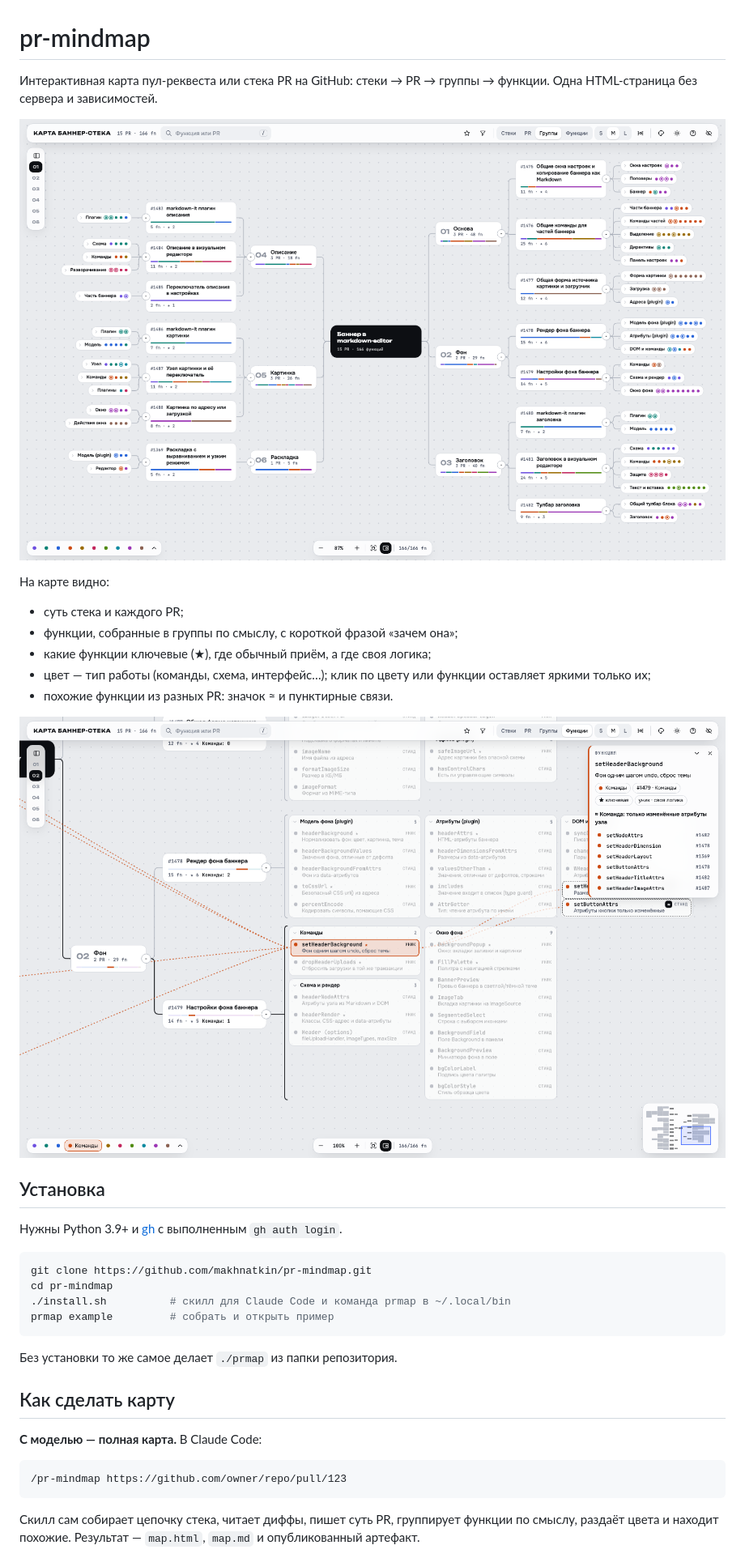
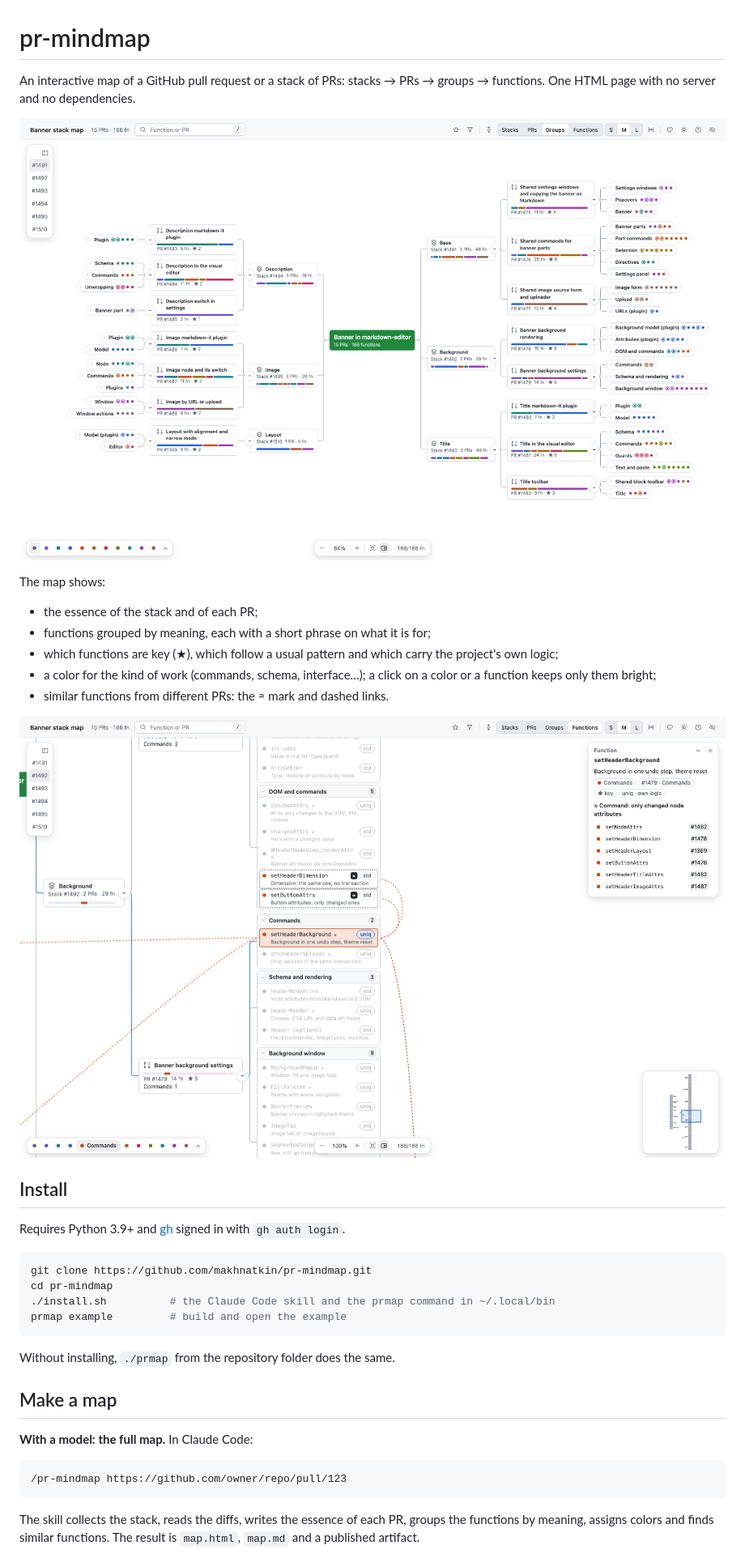
Before and after one commit to makhnatkin/pr-mindmap, a Markdown page: README.md, the part around one of its changes. Shown at 81% size. Rendered like a GitHub page; pictures changed too: docs/detail.png, docs/map.png.

````diff
--- a/README.md
+++ b/README.md
@@ -1,5 +1,5 @@
 # pr-mindmap
 
-Интерактивная карта пул-реквеста или стека PR на GitHub: стеки → PR → группы → функции. Одна HTML-страница
-без сервера и зависимостей.
+An interactive map of a GitHub pull request or a stack of PRs: stacks → PRs → groups → functions. One HTML page
+with no server and no dependencies.
 
@@ -7,9 +7,9 @@
 
-На карте видно:
+The map shows:
 
-- суть стека и каждого PR;
-- функции, собранные в группы по смыслу, с короткой фразой «зачем она»;
-- какие функции ключевые (★), где обычный приём, а где своя логика;
-- цвет — тип работы (команды, схема, интерфейс…); клик по цвету или функции оставляет яркими только их;
-- похожие функции из разных PR: значок ≈ и пунктирные связи.
+- the essence of the stack and of each PR;
+- functions grouped by meaning, each with a short phrase on what it is for;
+- which functions are key (★), which follow a usual pattern and which carry the project's own logic;
+- a color for the kind of work (commands, schema, interface…); a click on a color or a function keeps only them bright;
+- similar functions from different PRs: the ≈ mark and dashed links.
 
@@ -17,25 +17,25 @@
 
-## Установка
+## Install
 
-Нужны Python 3.9+ и [gh](https://cli.github.com) с выполненным `gh auth login`.
+Requires Python 3.9+ and [gh](https://cli.github.com) signed in with `gh auth login`.
 
 ```sh
 git clone https://github.com/makhnatkin/pr-mindmap.git
 cd pr-mindmap
-./install.sh          # скилл для Claude Code и команда prmap в ~/.local/bin
-prmap example         # собрать и открыть пример
+./install.sh          # the Claude Code skill and the prmap command in ~/.local/bin
+prmap example         # build and open the example
 ```
 
-Без установки то же самое делает `./prmap` из папки репозитория.
+Without installing, `./prmap` from the repository folder does the same.
 
-## Как сделать карту
+## Make a map
 
-**С моделью — полная карта.** В Claude Code:
+**With a model: the full map.** In Claude Code:
 
 ```
 /pr-mindmap https://github.com/owner/repo/pull/123
 ```
 
-Скилл сам собирает цепочку стека, читает диффы, пишет суть PR, группирует функции по смыслу, раздаёт цвета и
-находит похожие. Результат — `map.html`, `map.md` и опубликованный артефакт.
+The skill collects the stack, reads the diffs, writes the essence of each PR, groups the functions by meaning, assigns
+colors and finds similar functions. The result is `map.html`, `map.md` and a published artifact.
 
````
Also changed, not shown: other parts of README.md (+52 -52 lines), SKILL.md (+5 -5 lines), docs/skins.png, 5 other files.
